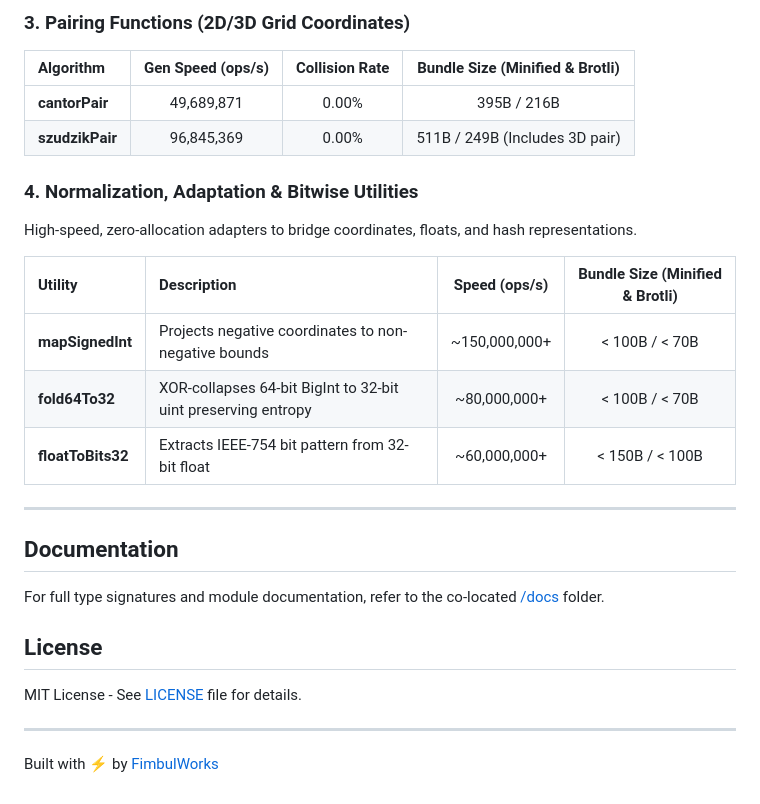
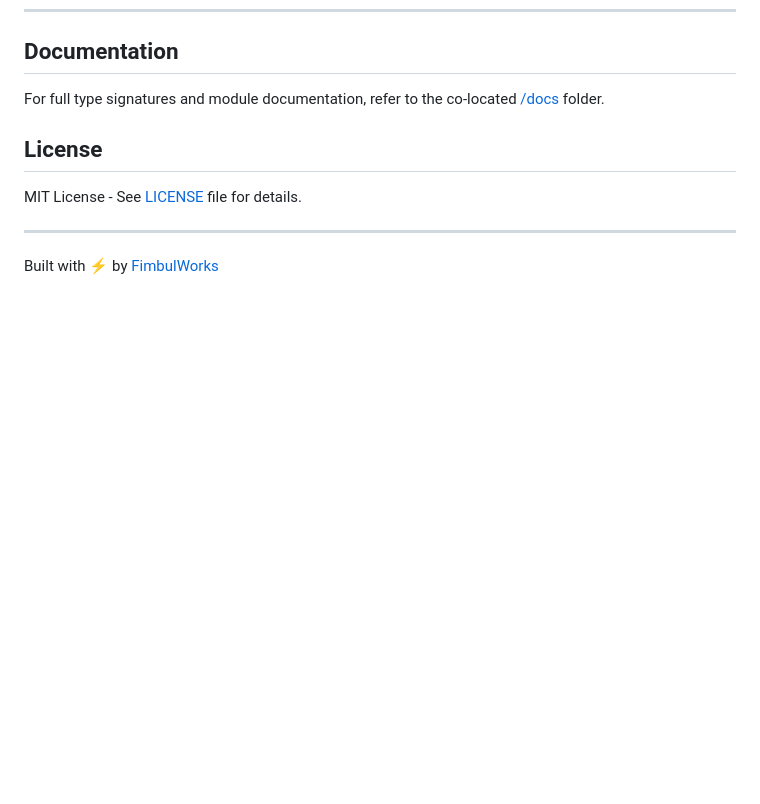
Before and after one commit to fimbul-works/hash, a Markdown page: README.md, the part around one of its changes. GitHub-like rendering; blank space fills up the shorter version.

```diff
--- a/README.md
+++ b/README.md
@@ -179,22 +132,3 @@ Best for arbitrary object hashing, cache keys, and asset paths.
-### 3. Pairing Functions (2D/3D Grid Coordinates)
-
-| Algorithm | Gen Speed (ops/s) | Collision Rate | Bundle Size (Minified & Brotli) |
-| :--- | :---: | :---: | :---: |
-| **cantorPair** | 49,689,871 | 0.00% | 395B / 216B |
-| **szudzikPair**| 96,845,369 | 0.00% | 511B / 249B (Includes 3D pair) |
-
-### 4. Normalization, Adaptation & Bitwise Utilities
-
-High-speed, zero-allocation adapters to bridge coordinates, floats, and hash representations.
-
-| Utility | Description | Speed (ops/s) | Bundle Size (Minified & Brotli) |
-| :--- | :--- | :---: | :---: |
-| **mapSignedInt** | Projects negative coordinates to non-negative bounds | ~150,000,000+ | < 100B / < 70B |
-| **fold64To32** | XOR-collapses 64-bit BigInt to 32-bit uint preserving entropy | ~80,000,000+ | < 100B / < 70B |
-| **floatToBits32** | Extracts IEEE-754 bit pattern from 32-bit float | ~60,000,000+ | < 150B / < 100B |
-
----
-
 ## Documentation
 
 For full type signatures and module documentation, refer to the co-located [/docs](https://github.com/fimbul-works/hash/tree/main/docs) folder.
```
Also changed, not shown: other parts of README.md (+0 -47 lines).
